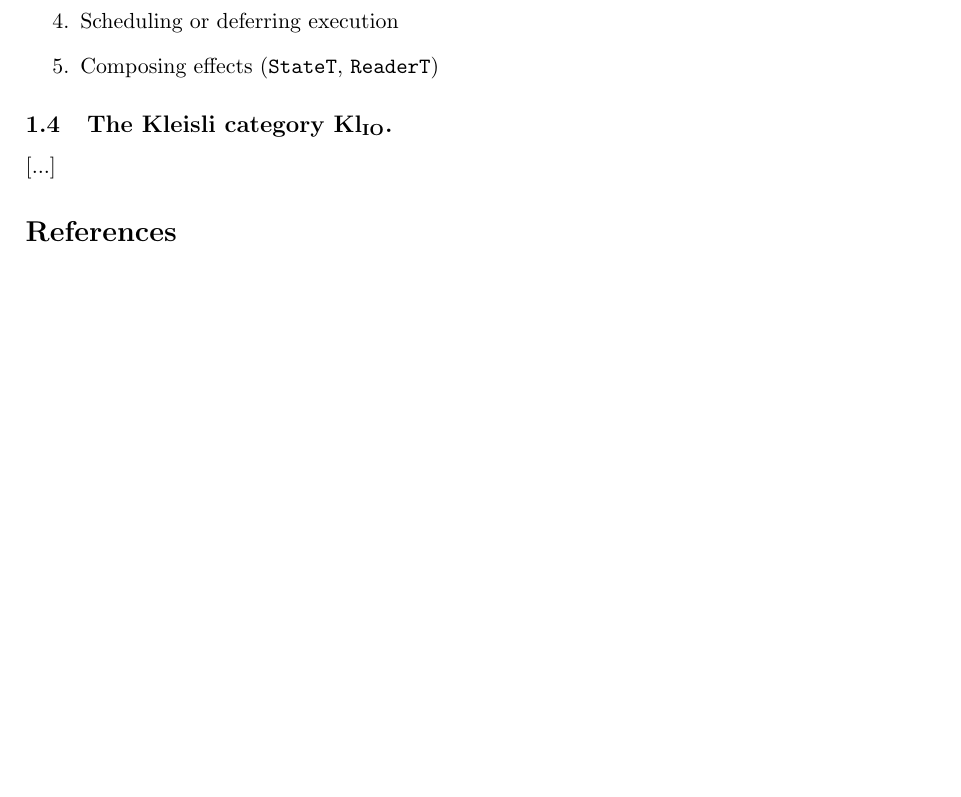
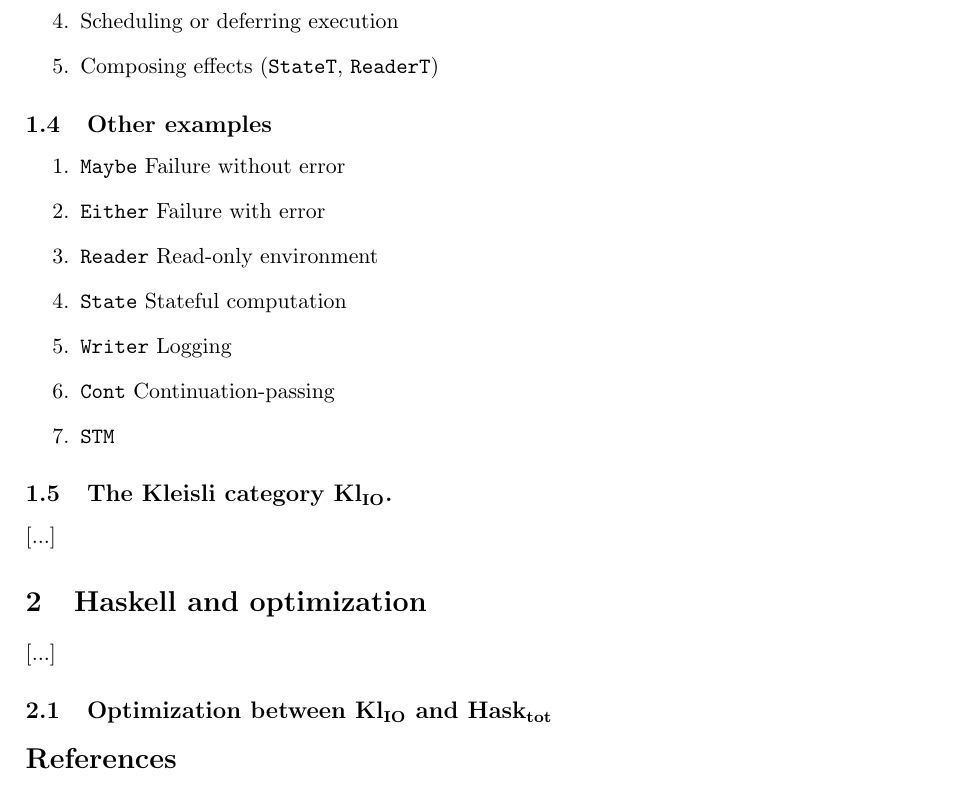
Before and after one commit to TYLERSFOSTER/CatQuot, a LaTeX document (docs/tex/NotesOnHaskell.tex): part of page 3 of 3, cut so that both start at the same text, the shorter picture padded with empty space. Compiled offline with pdfLaTeX.

```diff
--- a/docs/tex/NotesOnHaskell.tex
+++ b/docs/tex/NotesOnHaskell.tex
@@ -181,8 +181,35 @@
 
 \end{subsection}
 
+\begin{subsection}{Other examples}
+\begin{enumerate}
+\item
+\texttt{Maybe}	Failure without error
+\item
+\texttt{Either}	Failure with error
+\item
+\texttt{Reader}	Read-only environment
+\item
+\texttt{State}	Stateful computation
+\item
+\texttt{Writer}	Logging
+\item
+\texttt{Cont}	Continuation-passing
+\item
+\texttt{STM}
+\end{enumerate}
+\end{subsection}
+
 \begin{subsection}{The Kleisli category $\mathbf{Kl}_\text{IO}$.}
 [...]
+\end{subsection}
+
+\end{section}
+
+\begin{section}{Haskell and optimization}
+[...]
+
+\begin{subsection}{Optimization between $\mathbf{Kl}_{\text{IO}}$ and $\mathbf{Hask}_{\text{tot}}$}
 \end{subsection}
 
 \end{section}
```
Also changed, not shown: docs/tex/NotesOnHaskell.pdf, 4 other files.
